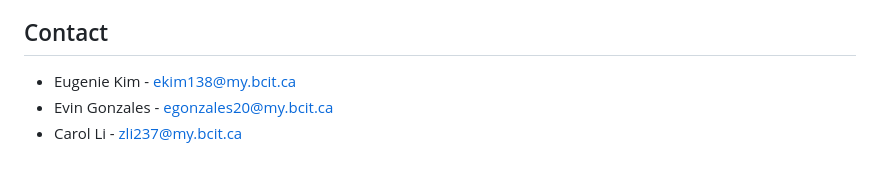
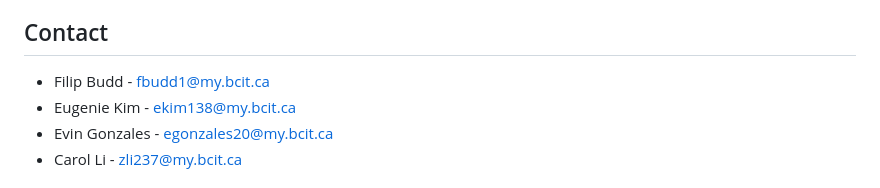
Before and after one commit to filipbudd/1800_202330_BBY10, a Markdown page: README.md, the part around the change. Rendered like a GitHub page.

Commit message:
added my contact information 😎

```diff
--- a/README.md
+++ b/README.md
@@ -92,6 +92,7 @@ Here are some known issues:
 - Firebase
 - In-app icons from Google Icons (Open Source https://fonts.google.com/)
 ## Contact
+* Filip Budd - fbudd1@my.bcit.ca
 * Eugenie Kim - ekim138@my.bcit.ca
 * Evin Gonzales - egonzales20@my.bcit.ca
 * Carol Li - zli237@my.bcit.ca
```
